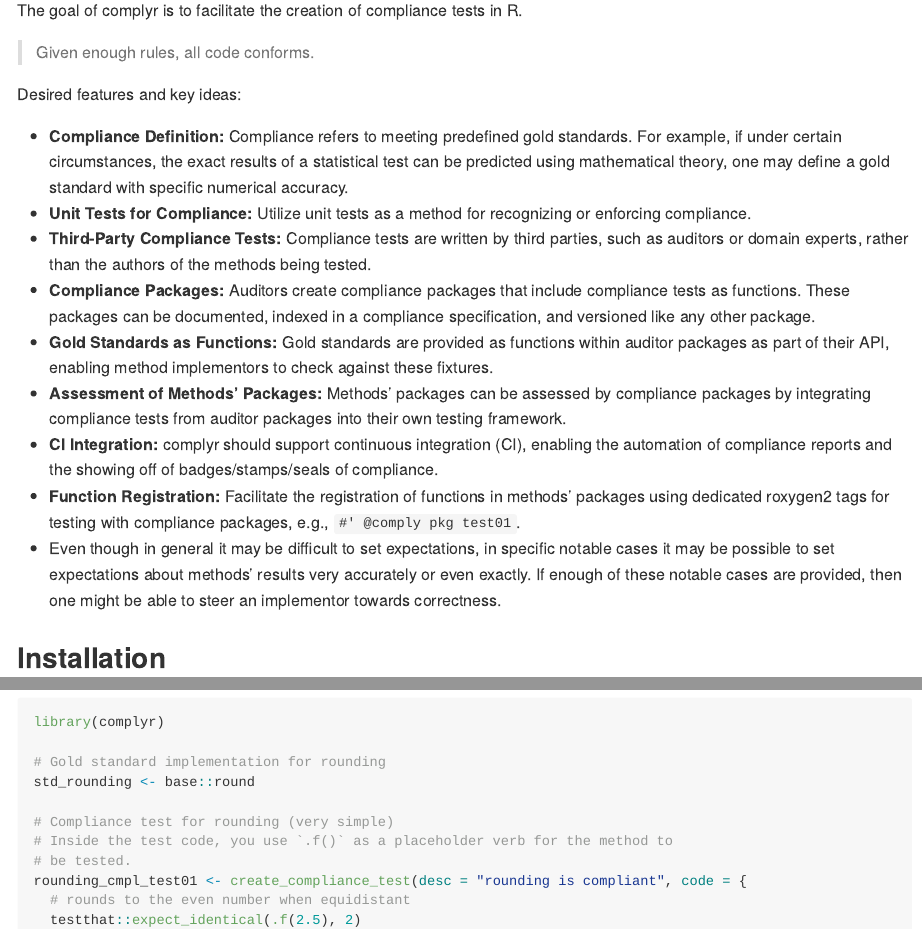
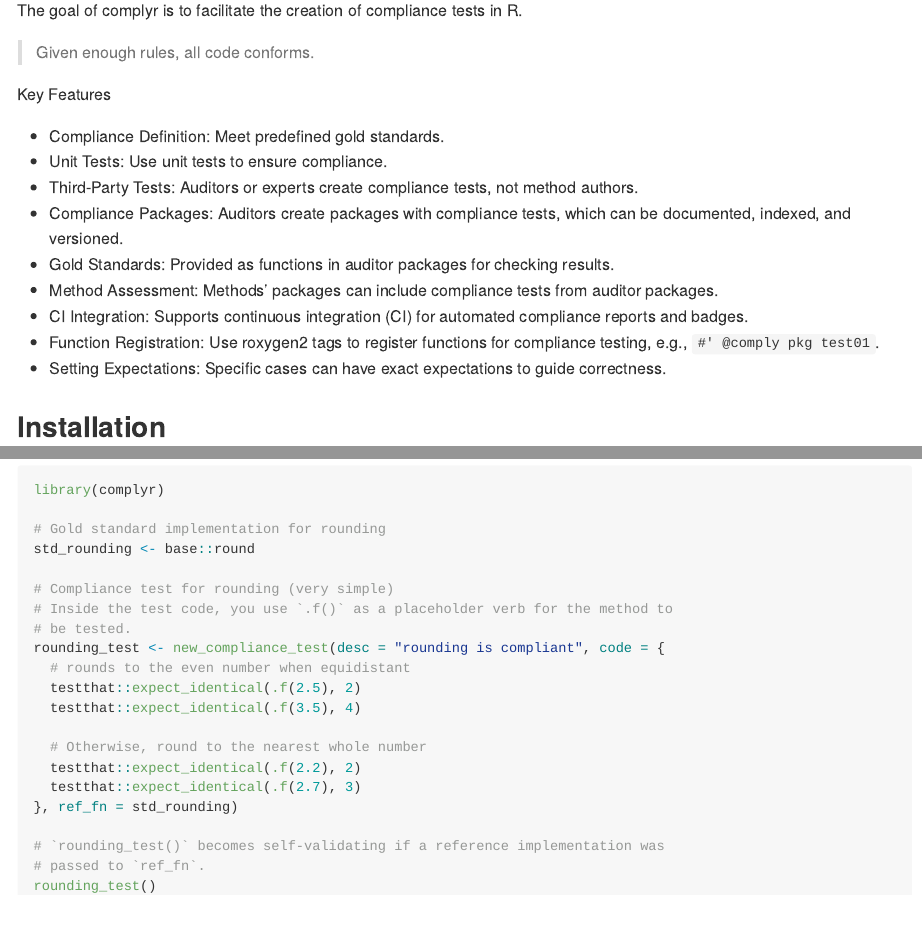
Before and after one commit to patterninstitute/complyr, an R Markdown document (README.Rmd): the page in a window 1100 px wide, from 110 px down, and a second part further down, joined at a grey line. The pictures show the output file README.md that the author committed with the source, drawn offline in the style of GitHub.

Commit message:
Just playing

```diff
--- a/README.Rmd
+++ b/README.Rmd
@@ -22,17 +22,17 @@
 
 > Given enough rules, all code conforms.
 
-Desired features and key ideas:
+Key Features
 
-- **Compliance Definition:** Compliance refers to meeting predefined gold standards. For example, if under certain circumstances, the exact results of a statistical test can be predicted using mathematical theory, one may define a gold standard with specific numerical accuracy.
-- **Unit Tests for Compliance:** Utilize unit tests as a method for recognizing or enforcing compliance.
-- **Third-Party Compliance Tests:** Compliance tests are written by third parties, such as auditors or domain experts, rather than the authors of the methods being tested.
-- **Compliance Packages:** Auditors create compliance packages that include compliance tests as functions. These packages can be documented, indexed in a compliance specification, and versioned like any other package.
-- **Gold Standards as Functions:** Gold standards are provided as functions within auditor packages as part of their API, enabling method implementors to check against these fixtures.
-- **Assessment of Methods' Packages:** Methods' packages can be assessed by compliance packages by integrating compliance tests from auditor packages into their own testing framework.
-- **CI Integration:** complyr should support continuous integration (CI), enabling the automation of compliance reports and the showing off of badges/stamps/seals of compliance.
-- **Function Registration:** Facilitate the registration of functions in methods' packages using dedicated roxygen2 tags for testing with compliance packages, e.g., `#' @comply pkg test01`.
-- Even though in general it may be difficult to set expectations, in specific notable cases it may be possible to set expectations about methods' results very accurately or even exactly. If enough of these notable cases are provided, then one might be able to steer an implementor towards correctness.
+- Compliance Definition: Meet predefined gold standards.
+- Unit Tests: Use unit tests to ensure compliance.
+- Third-Party Tests: Auditors or experts create compliance tests, not method authors.
+- Compliance Packages: Auditors create packages with compliance tests, which can be documented, indexed, and versioned.
+- Gold Standards: Provided as functions in auditor packages for checking results.
+- Method Assessment: Methods' packages can include compliance tests from auditor packages.
+- CI Integration: Supports continuous integration (CI) for automated compliance reports and badges.
+- Function Registration: Use roxygen2 tags to register functions for compliance testing, e.g., `#' @comply pkg test01`.
+- Setting Expectations: Specific cases can have exact expectations to guide correctness.
 
 ## Installation
 
@@ -60,7 +60,7 @@
 # Compliance test for rounding (very simple)
 # Inside the test code, you use `.f()` as a placeholder verb for the method to
 # be tested.
-rounding_cmpl_test01 <- create_compliance_test(desc = "rounding is compliant", code = {
+rounding_test <- new_compliance_test(desc = "rounding is compliant", code = {
   # rounds to the even number when equidistant
   testthat::expect_identical(.f(2.5), 2)
   testthat::expect_identical(.f(3.5), 4)
@@ -68,5 +68,8 @@
   # Otherwise, round to the nearest whole number
   testthat::expect_identical(.f(2.2), 2)
   testthat::expect_identical(.f(2.7), 3)
-}, .f = std_rounding)
+}, ref_fn = std_rounding)
 
+# `rounding_test()` becomes self-validating if a reference implementation was
+# passed to `ref_fn`.
+rounding_test()
```
Also changed, not shown: R/compliance_test.R (+24 -32 lines), R/subst.R (added, +10 -0 lines), README.md, README.Rmd (6 more changed lines), 6 other files.
